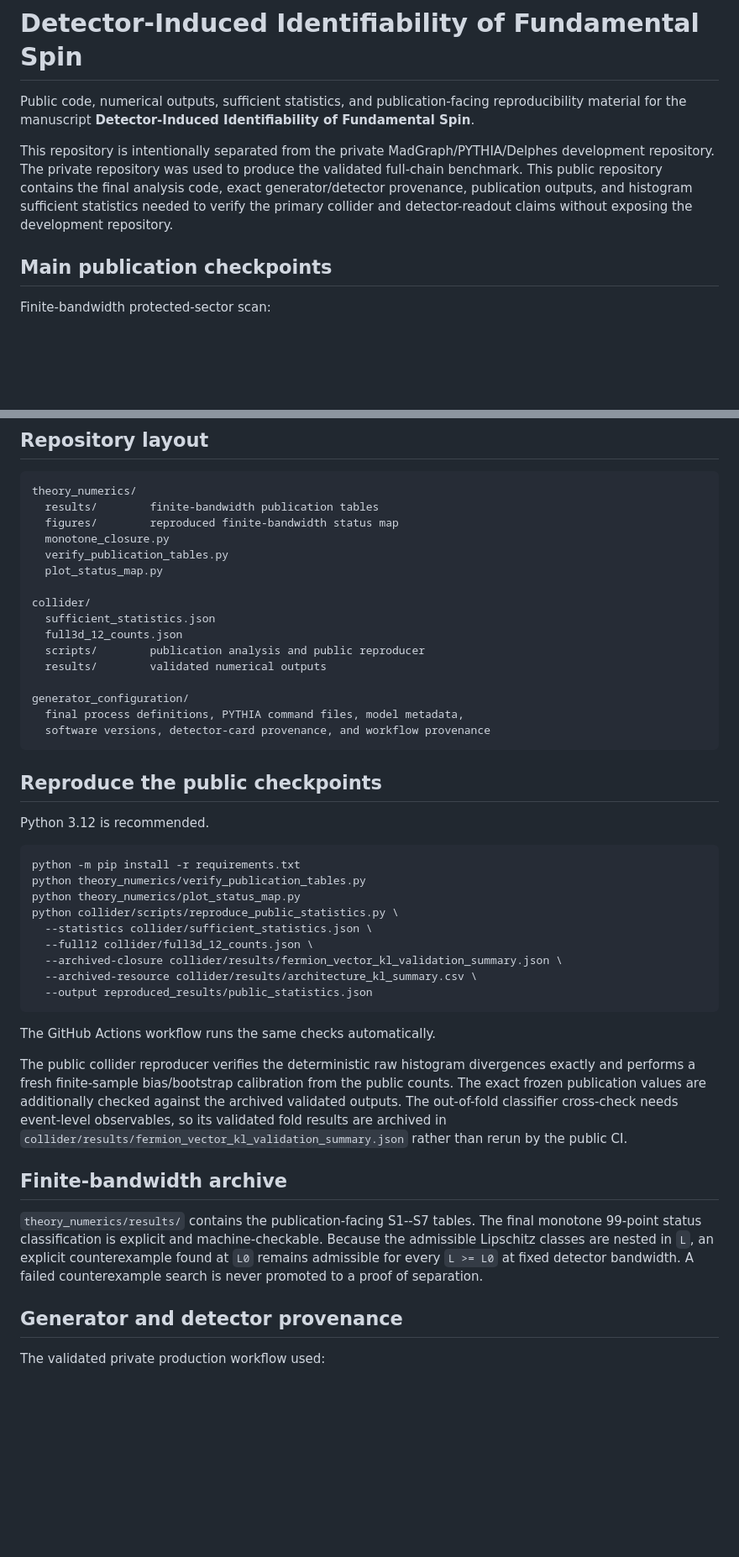
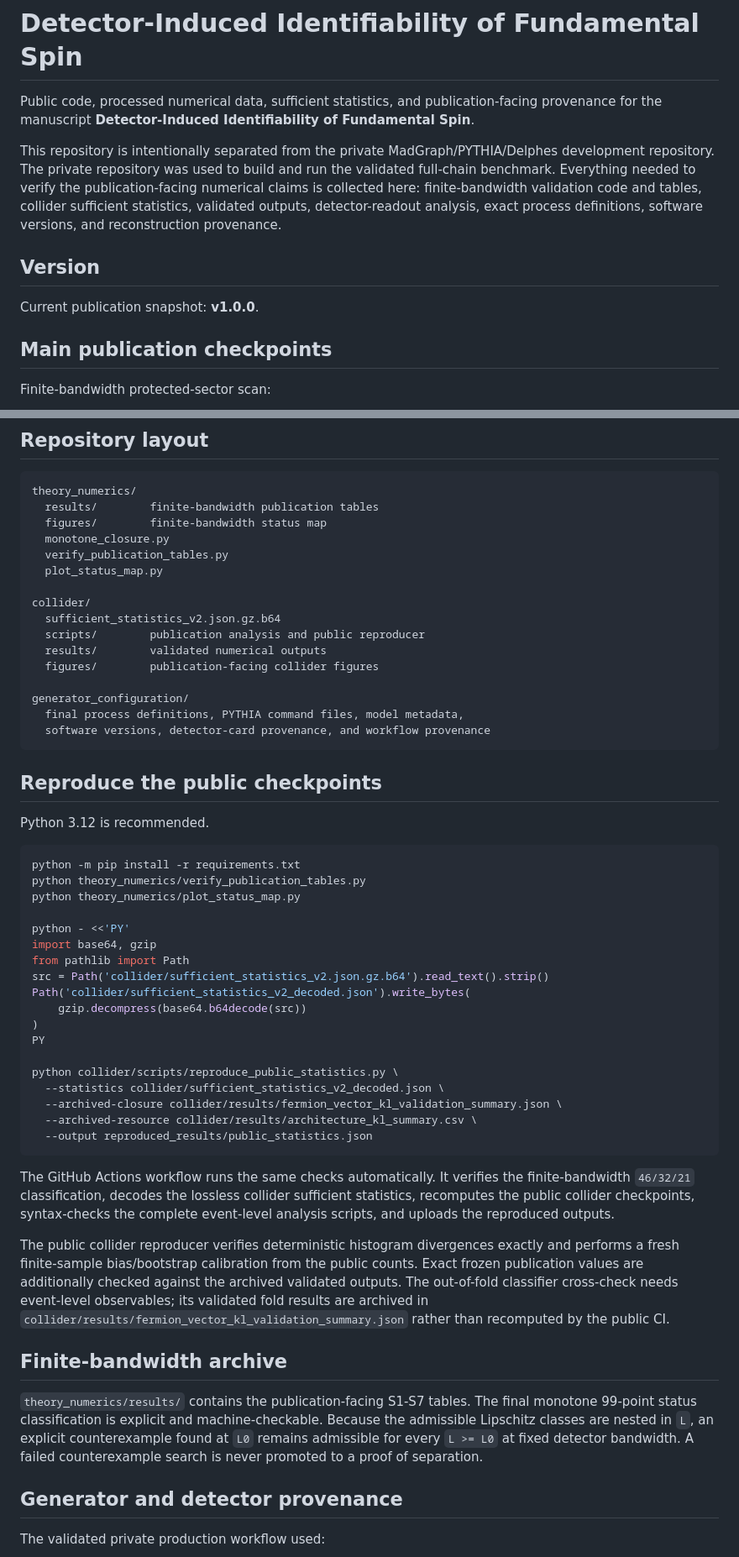
Before and after one commit to dvlahek/detector-induced-spin-identifiability, a Markdown page: README.md, 2 parts joined by grey strips. Shown at 84% size. Drawn GitHub-style; blank space fills up the shorter version.

Commit message:
Align README with publication v1.0.0 workflow

````diff
--- a/README.md
+++ b/README.md
@@ -1,8 +1,12 @@
 # Detector-Induced Identifiability of Fundamental Spin
 
-Public code, numerical outputs, sufficient statistics, and publication-facing reproducibility material for the manuscript **Detector-Induced Identifiability of Fundamental Spin**.
+Public code, processed numerical data, sufficient statistics, and publication-facing provenance for the manuscript **Detector-Induced Identifiability of Fundamental Spin**.
 
-This repository is intentionally separated from the private MadGraph/PYTHIA/Delphes development repository. The private repository was used to produce the validated full-chain benchmark. This public repository contains the final analysis code, exact generator/detector provenance, publication outputs, and histogram sufficient statistics needed to verify the primary collider and detector-readout claims without exposing the development repository.
+This repository is intentionally separated from the private MadGraph/PYTHIA/Delphes development repository. The private repository was used to build and run the validated full-chain benchmark. Everything needed to verify the publication-facing numerical claims is collected here: finite-bandwidth validation code and tables, collider sufficient statistics, validated outputs, detector-readout analysis, exact process definitions, software versions, and reconstruction provenance.
+
+## Version
+
+Current publication snapshot: **v1.0.0**.
 
 ## Main publication checkpoints
 
@@ -37,16 +41,16 @@ The collider readout ablation is a separate detector-architecture study. It is *
 ```text
 theory_numerics/
   results/        finite-bandwidth publication tables
-  figures/        reproduced finite-bandwidth status map
+  figures/        finite-bandwidth status map
   monotone_closure.py
   verify_publication_tables.py
   plot_status_map.py
 
 collider/
-  sufficient_statistics.json
-  full3d_12_counts.json
+  sufficient_statistics_v2.json.gz.b64
   scripts/        publication analysis and public reproducer
   results/        validated numerical outputs
+  figures/        publication-facing collider figures
 
 generator_configuration/
   final process definitions, PYTHIA command files, model metadata,
@@ -61,21 +65,30 @@ Python 3.12 is recommended.
 python -m pip install -r requirements.txt
 python theory_numerics/verify_publication_tables.py
 python theory_numerics/plot_status_map.py
+
+python - <<'PY'
+import base64, gzip
+from pathlib import Path
+src = Path('collider/sufficient_statistics_v2.json.gz.b64').read_text().strip()
+Path('collider/sufficient_statistics_v2_decoded.json').write_bytes(
+    gzip.decompress(base64.b64decode(src))
+)
+PY
+
 python collider/scripts/reproduce_public_statistics.py \
-  --statistics collider/sufficient_statistics.json \
-  --full12 collider/full3d_12_counts.json \
+  --statistics collider/sufficient_statistics_v2_decoded.json \
   --archived-closure collider/results/fermion_vector_kl_validation_summary.json \
   --archived-resource collider/results/architecture_kl_summary.csv \
   --output reproduced_results/public_statistics.json
 ```
 
-The GitHub Actions workflow runs the same checks automatically.
+The GitHub Actions workflow runs the same checks automatically. It verifies the finite-bandwidth `46/32/21` classification, decodes the lossless collider sufficient statistics, recomputes the public collider checkpoints, syntax-checks the complete event-level analysis scripts, and uploads the reproduced outputs.
 
-The public collider reproducer verifies the deterministic raw histogram divergences exactly and performs a fresh finite-sample bias/bootstrap calibration from the public counts. The exact frozen publication values are additionally checked against the archived validated outputs. The out-of-fold classifier cross-check needs event-level observables, so its validated fold results are archived in `collider/results/fermion_vector_kl_validation_summary.json` rather than rerun by the public CI.
+The public collider reproducer verifies deterministic histogram divergences exactly and performs a fresh finite-sample bias/bootstrap calibration from the public counts. Exact frozen publication values are additionally checked against the archived validated outputs. The out-of-fold classifier cross-check needs event-level observables; its validated fold results are archived in `collider/results/fermion_vector_kl_validation_summary.json` rather than recomputed by the public CI.
 
 ## Finite-bandwidth archive
 
-`theory_numerics/results/` contains the publication-facing S1--S7 tables. The final monotone 99-point status classification is explicit and machine-checkable. Because the admissible Lipschitz classes are nested in `L`, an explicit counterexample found at `L0` remains admissible for every `L >= L0` at fixed detector bandwidth. A failed counterexample search is never promoted to a proof of separation.
+`theory_numerics/results/` contains the publication-facing S1-S7 tables. The final monotone 99-point status classification is explicit and machine-checkable. Because the admissible Lipschitz classes are nested in `L`, an explicit counterexample found at `L0` remains admissible for every `L >= L0` at fixed detector bandwidth. A failed counterexample search is never promoted to a proof of separation.
 
 ## Generator and detector provenance
 
````
Also changed, not shown: other parts of README.md (+1 -1 lines).
